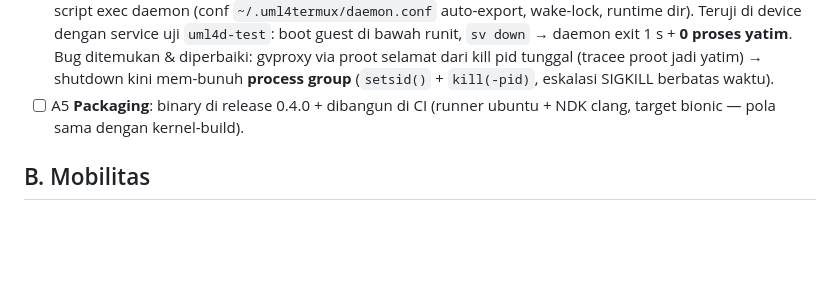
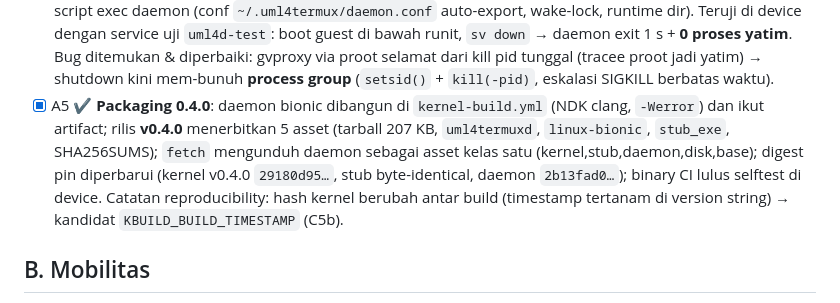
Before and after one commit to michaelamoetoevsky/uml4termux, a Markdown page: docs/ROADMAP-0.4.md, the part around the change. Rendered like a GitHub page; blank space fills up the shorter version.

Commit message:
roadmap: A5 done -- v0.4.0 released (5 assets, daemon shipped); note kernel-timestamp reproducibility as C5b

```diff
--- a/docs/ROADMAP-0.4.md
+++ b/docs/ROADMAP-0.4.md
@@ -45,8 +45,15 @@ bukan lagi kumpulan shell exec:
   via proot selamat dari kill pid tunggal (tracee proot jadi yatim) →
   shutdown kini mem-bunuh **process group** (`setsid()` + `kill(-pid)`,
   eskalasi SIGKILL berbatas waktu).
-- [ ] A5 **Packaging**: binary di release 0.4.0 + dibangun di CI (runner
-  ubuntu + NDK clang, target bionic — pola sama dengan kernel-build).
+- [x] A5 ✔ **Packaging 0.4.0**: daemon bionic dibangun di `kernel-build.yml`
+  (NDK clang, `-Werror`) dan ikut artifact; rilis **v0.4.0** menerbitkan
+  5 asset (tarball 207 KB, `uml4termuxd`, `linux-bionic`, `stub_exe`,
+  SHA256SUMS); `fetch` mengunduh daemon sebagai asset kelas satu
+  (kernel,stub,daemon,disk,base); digest pin diperbarui (kernel v0.4.0
+  `29180d95…`, stub byte-identical, daemon `2b13fad0…`); binary CI lulus
+  selftest di device. Catatan reproducibility: hash kernel berubah antar
+  build (timestamp tertanam di version string) → kandidat
+  `KBUILD_BUILD_TIMESTAMP` (C5b).
 
 ## B. Mobilitas
 
```
